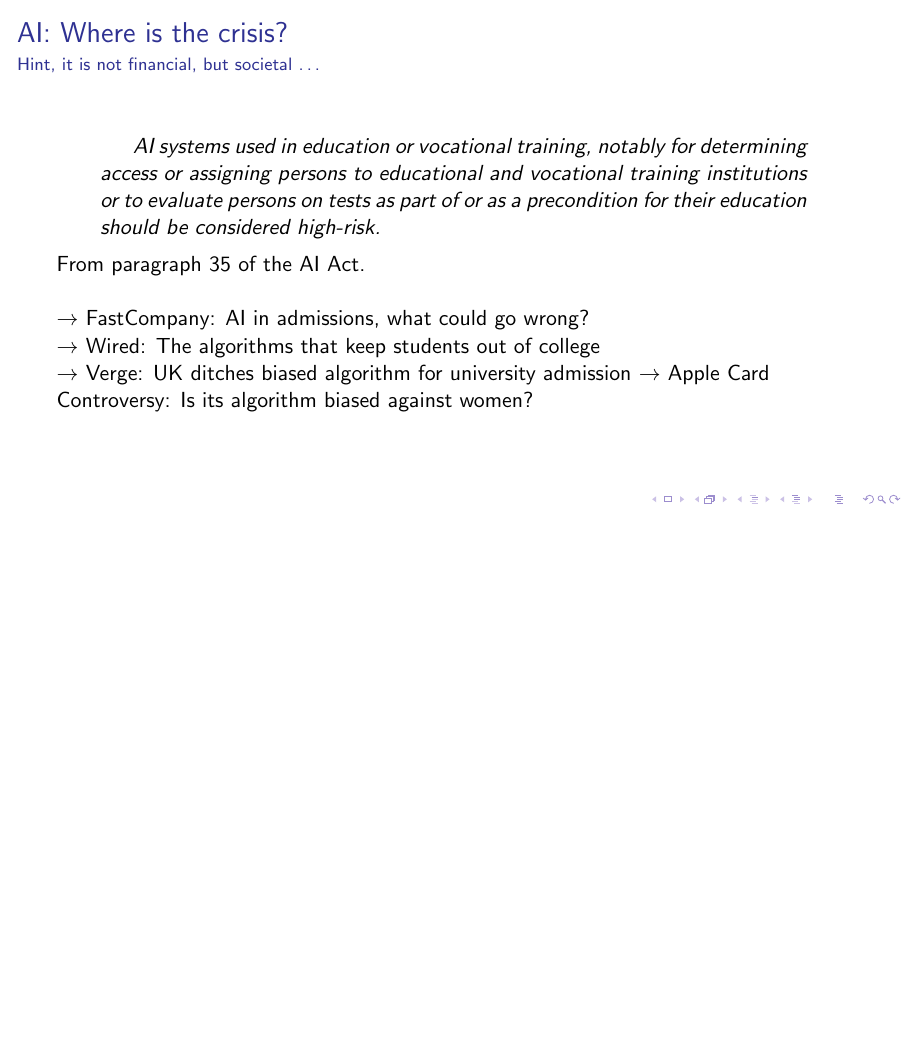
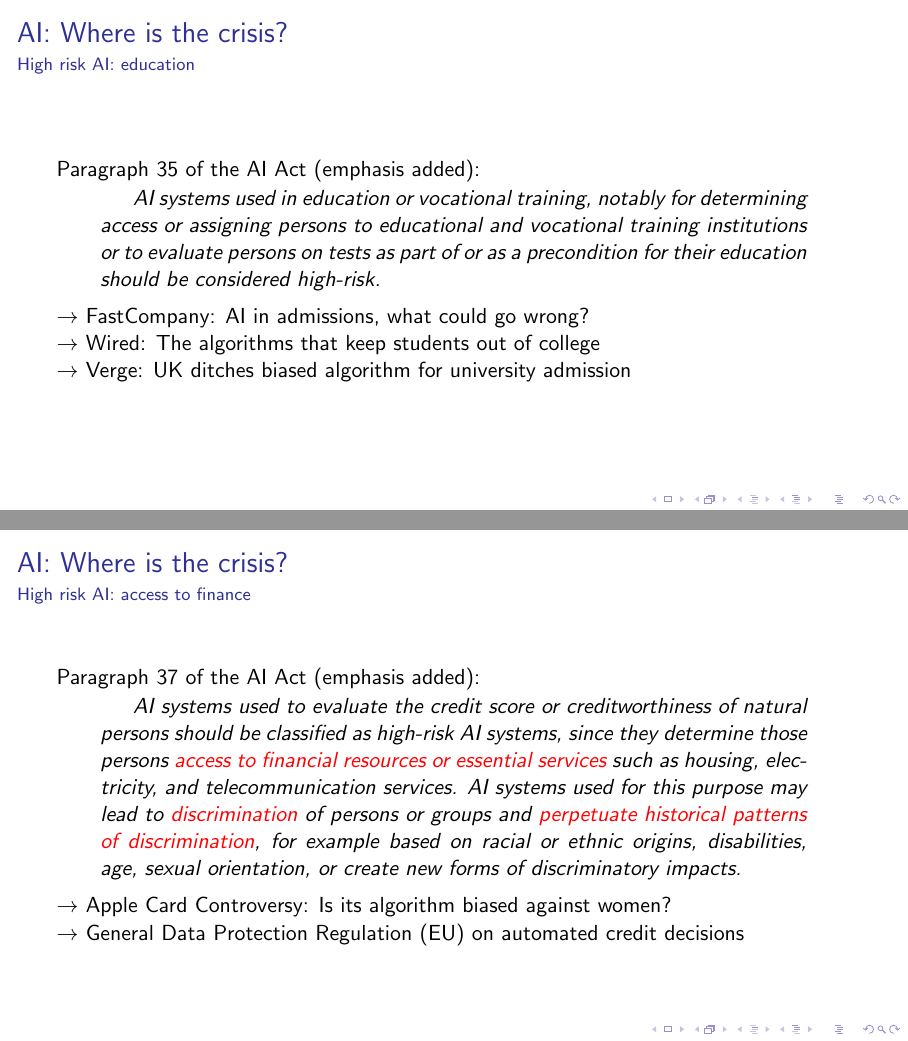
Before and after one commit to munichpavel/risk-ai-workshop, LaTeX slides (slides/intro/ai-risk-and-discrete-geometry.tex): page 13 of 17 before the commit and pages 13 and 14 of 18 after it, the two joined at a grey line, the shorter picture padded with empty space. Compiled offline with pdfLaTeX.

Commit message:
Harmonize and refactor cosmetics, with extra AI Act quote on finance access

```diff
--- a/slides/intro/ai-risk-and-discrete-geometry.tex
+++ b/slides/intro/ai-risk-and-discrete-geometry.tex
@@ -144,20 +144,31 @@
 \end{frame}
 
 \begin{frame}{AI: Where is the crisis?}
-  \framesubtitle{Hint, it is not financial, but societal \ldots}
+  \framesubtitle{High risk AI: education}
+  \href{https://eur-lex.europa.eu/resource.html?uri=cellar:e0649735-a372-11eb-9585-01aa75ed71a1.0001.02/DOC_1&format=PDF}{Paragraph 35 of the AI Act} (emphasis added):
+  \newline
   \begin{quotation}
     AI systems used in education or vocational training, notably for determining access or assigning persons to educational and vocational training institutions or to evaluate persons on tests as part of or as a precondition for their education should be considered high-risk.
   \end{quotation}
-  From \href{https://eur-lex.europa.eu/resource.html?uri=cellar:e0649735-a372-11eb-9585-01aa75ed71a1.0001.02/DOC_1&format=PDF}{paragraph 35 of the AI Act.}
-  \newline
   \newline
   $\rightarrow$ \href{https://www.fastcompany.com/90342596/schools-are-quietly-turning-to-ai-to-help-pick-who-gets-in-what-could-go-wrong}{FastCompany: AI in admissions, what could go wrong?}
   \newline
   $\rightarrow$ \href{https://www.wired.com/story/algorithm-set-students-grades-altered-futures/}{Wired: The algorithms that keep students out of college}
   \newline
   $\rightarrow$ \href{https://www.theverge.com/2020/8/17/21372045/uk-a-level-results-algorithm-biased-coronavirus-covid-19-pandemic-university-applications}{Verge: UK ditches biased algorithm for university admission}
+
+\end{frame}
+
+\begin{frame}{AI: Where is the crisis?}
+  \framesubtitle{High risk AI: access to finance}
+  \href{https://eur-lex.europa.eu/resource.html?uri=cellar:e0649735-a372-11eb-9585-01aa75ed71a1.0001.02/DOC_1&format=PDF}{Paragraph 37 of the AI Act} (emphasis added):
+  \begin{quotation}
+    AI systems used to evaluate the credit score or creditworthiness of natural persons should be classified as high-risk AI systems, since they determine those persons \textcolor{red}{access to financial resources or essential services} such as housing, electricity, and telecommunication services. AI systems used for this purpose may lead to \textcolor{red}{discrimination} of persons or groups and \textcolor{red}{perpetuate historical patterns of discrimination}, for example based on racial or ethnic origins, disabilities, age, sexual orientation, or create new forms of discriminatory impacts.
+  \end{quotation}
+  \newline
   $\rightarrow$ \href{https://qz.com/1748321/the-role-of-goldman-sachs-algorithms-in-the-apple-credit-card-scandal/}{Apple Card Controversy: Is its algorithm biased against women?}
-
+  \newline
+  $\rightarrow$ \href{https://www.reubenbinns.com/blog/how-to-comply-with-gdpr-article-22-automated-credit-decisions/}{General Data Protection Regulation (EU) on automated credit decisions}
 \end{frame}
 
 \begin{frame}{AI: Where is the crisis?}
```
Also changed, not shown: slides/intro/ai-risk-and-discrete-geometry.tex (2 more changed lines).
